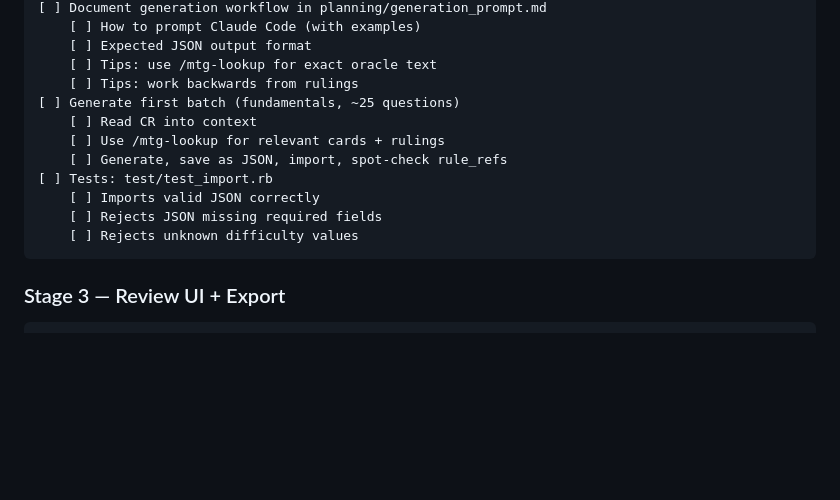
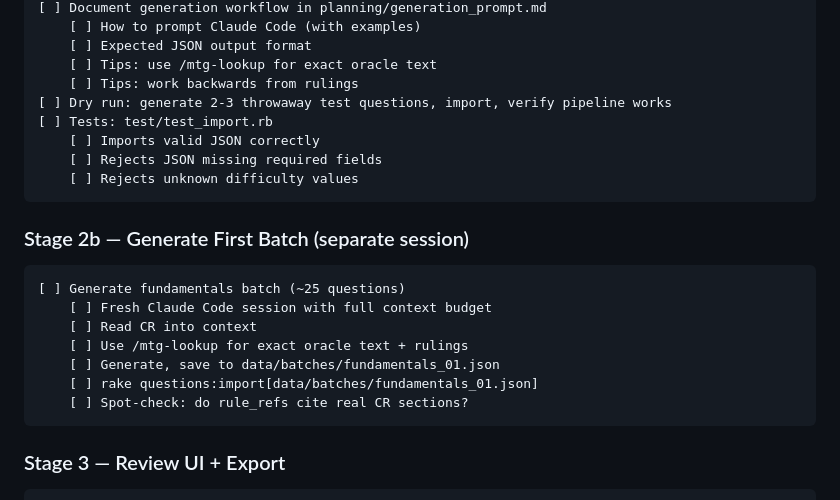
Before and after one commit to TwentySidedStore/mtg-quiz, a Markdown page: planning/MTG_QUIZ_PLAN.md, the part around the change. Drawn GitHub-style; blank space fills up the shorter version.

Commit message:
update plan

````diff
--- a/planning/MTG_QUIZ_PLAN.md
+++ b/planning/MTG_QUIZ_PLAN.md
@@ -382,14 +382,22 @@ git push
     [ ] Expected JSON output format
     [ ] Tips: use /mtg-lookup for exact oracle text
     [ ] Tips: work backwards from rulings
-[ ] Generate first batch (fundamentals, ~25 questions)
-    [ ] Read CR into context
-    [ ] Use /mtg-lookup for relevant cards + rulings
-    [ ] Generate, save as JSON, import, spot-check rule_refs
+[ ] Dry run: generate 2-3 throwaway test questions, import, verify pipeline works
 [ ] Tests: test/test_import.rb
     [ ] Imports valid JSON correctly
     [ ] Rejects JSON missing required fields
     [ ] Rejects unknown difficulty values
+```
+
+### Stage 2b — Generate First Batch (separate session)
+```
+[ ] Generate fundamentals batch (~25 questions)
+    [ ] Fresh Claude Code session with full context budget
+    [ ] Read CR into context
+    [ ] Use /mtg-lookup for exact oracle text + rulings
+    [ ] Generate, save to data/batches/fundamentals_01.json
+    [ ] rake questions:import[data/batches/fundamentals_01.json]
+    [ ] Spot-check: do rule_refs cite real CR sections?
 ```
 
 ### Stage 3 — Review UI + Export
````
